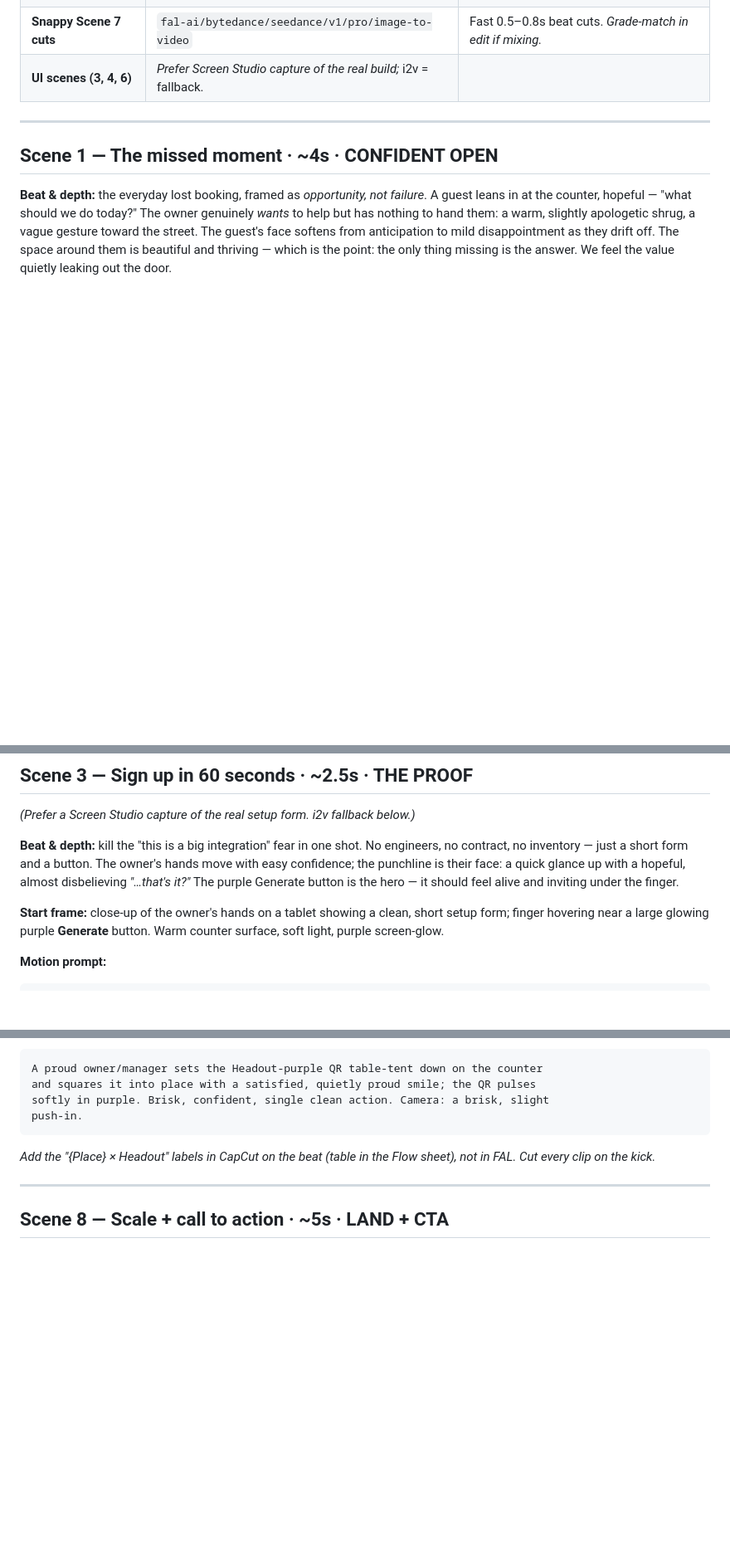
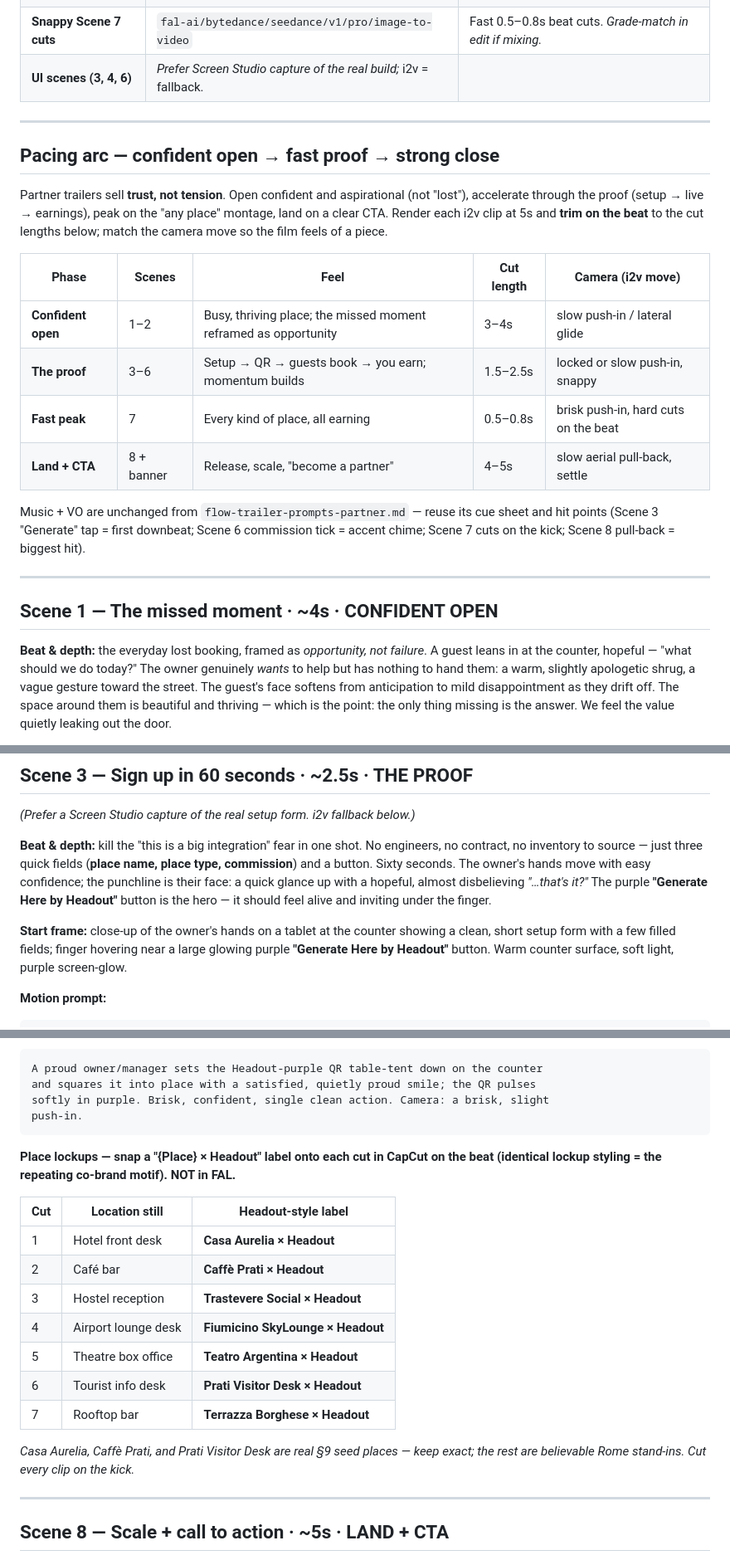
Before and after one commit to KetanSomvanshi/here-by-headout, a Markdown page: fal-trailer-prompts-partner.md, 3 parts joined by grey strips. Shown at 83% size. Rendered like a GitHub page; blank space fills up the shorter version.

Commit message:
Enrich FAL partner scenes with details from the Flow sheet
- Add the pacing arc (confident open -> proof -> peak -> CTA) adapted
  for i2v, with per-phase cut lengths, camera moves, and hit points
- Scene 3: name the three setup fields and the "Generate Here by
  Headout" button label
- Scene 7: add the named seed-place lockup table (Casa Aurelia, Caffe
  Prati, Prati Visitor Desk real; rest Rome stand-ins)

Co-Authored-By: Claude Opus 4.8 (1M context) <noreply@anthropic.com>

````diff
--- a/fal-trailer-prompts-partner.md
+++ b/fal-trailer-prompts-partner.md
@@ -76,6 +76,27 @@ quality, blurry, oversaturated, deformed, duplicated people, plastic skin
 
 ---
 
+## Pacing arc — confident open → fast proof → strong close
+
+Partner trailers sell **trust, not tension**. Open confident and aspirational
+(not "lost"), accelerate through the proof (setup → live → earnings), peak on the
+"any place" montage, land on a clear CTA. Render each i2v clip at 5s and **trim on
+the beat** to the cut lengths below; match the camera move so the film feels of a
+piece.
+
+| Phase | Scenes | Feel | Cut length | Camera (i2v move) |
+|---|---|---|---|---|
+| **Confident open** | 1–2 | Busy, thriving place; the missed moment reframed as opportunity | 3–4s | slow push-in / lateral glide |
+| **The proof** | 3–6 | Setup → QR → guests book → you earn; momentum builds | 1.5–2.5s | locked or slow push-in, snappy |
+| **Fast peak** | 7 | Every kind of place, all earning | 0.5–0.8s | brisk push-in, hard cuts on the beat |
+| **Land + CTA** | 8 + banner | Release, scale, "become a partner" | 4–5s | slow aerial pull-back, settle |
+
+Music + VO are unchanged from `flow-trailer-prompts-partner.md` — reuse its cue
+sheet and hit points (Scene 3 "Generate" tap = first downbeat; Scene 6 commission
+tick = accent chime; Scene 7 cuts on the kick; Scene 8 pull-back = biggest hit).
+
+---
+
 ## Scene 1 — The missed moment · ~4s · CONFIDENT OPEN
 
 **Beat & depth:** the everyday lost booking, framed as *opportunity, not failure*.
@@ -132,14 +153,16 @@ Camera: smooth, slightly slowed lateral glide across the room.
 *(Prefer a Screen Studio capture of the real setup form. i2v fallback below.)*
 
 **Beat & depth:** kill the "this is a big integration" fear in one shot. No
-engineers, no contract, no inventory — just a short form and a button. The owner's
-hands move with easy confidence; the punchline is their face: a quick glance up
-with a hopeful, almost disbelieving *"…that's it?"* The purple Generate button is
-the hero — it should feel alive and inviting under the finger.
+engineers, no contract, no inventory to source — just three quick fields (**place
+name, place type, commission**) and a button. Sixty seconds. The owner's hands
+move with easy confidence; the punchline is their face: a quick glance up with a
+hopeful, almost disbelieving *"…that's it?"* The purple **"Generate Here by
+Headout"** button is the hero — it should feel alive and inviting under the finger.
 
-**Start frame:** close-up of the owner's hands on a tablet showing a clean, short
-setup form; finger hovering near a large glowing purple **Generate** button. Warm
-counter surface, soft light, purple screen-glow.
+**Start frame:** close-up of the owner's hands on a tablet at the counter showing
+a clean, short setup form with a few filled fields; finger hovering near a large
+glowing purple **"Generate Here by Headout"** button. Warm counter surface, soft
+light, purple screen-glow.
 
 **Motion prompt:**
 ```
@@ -246,8 +269,21 @@ and squares it into place with a satisfied, quietly proud smile; the QR pulses
 softly in purple. Brisk, confident, single clean action. Camera: a brisk, slight
 push-in.
 ```
-*Add the "{Place} × Headout" labels in CapCut on the beat (table in the Flow
-sheet), not in FAL. Cut every clip on the kick.*
+**Place lockups — snap a "{Place} × Headout" label onto each cut in CapCut on the
+beat (identical lockup styling = the repeating co-brand motif). NOT in FAL.**
+
+| Cut | Location still | Headout-style label |
+|---|---|---|
+| 1 | Hotel front desk | **Casa Aurelia × Headout** |
+| 2 | Café bar | **Caffè Prati × Headout** |
+| 3 | Hostel reception | **Trastevere Social × Headout** |
+| 4 | Airport lounge desk | **Fiumicino SkyLounge × Headout** |
+| 5 | Theatre box office | **Teatro Argentina × Headout** |
+| 6 | Tourist info desk | **Prati Visitor Desk × Headout** |
+| 7 | Rooftop bar | **Terrazza Borghese × Headout** |
+
+*Casa Aurelia, Caffè Prati, and Prati Visitor Desk are real §9 seed places — keep
+exact; the rest are believable Rome stand-ins. Cut every clip on the kick.*
 
 ---
 
````
